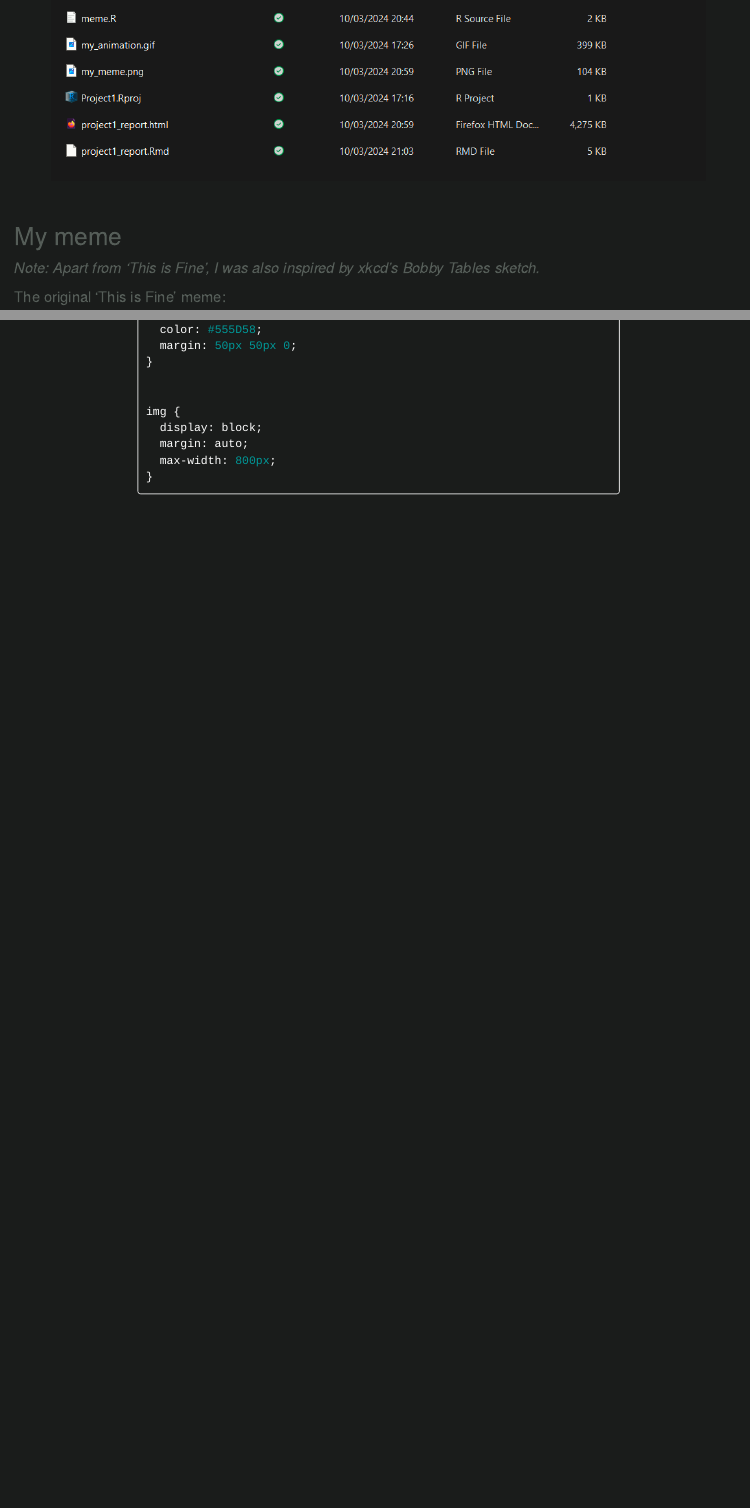
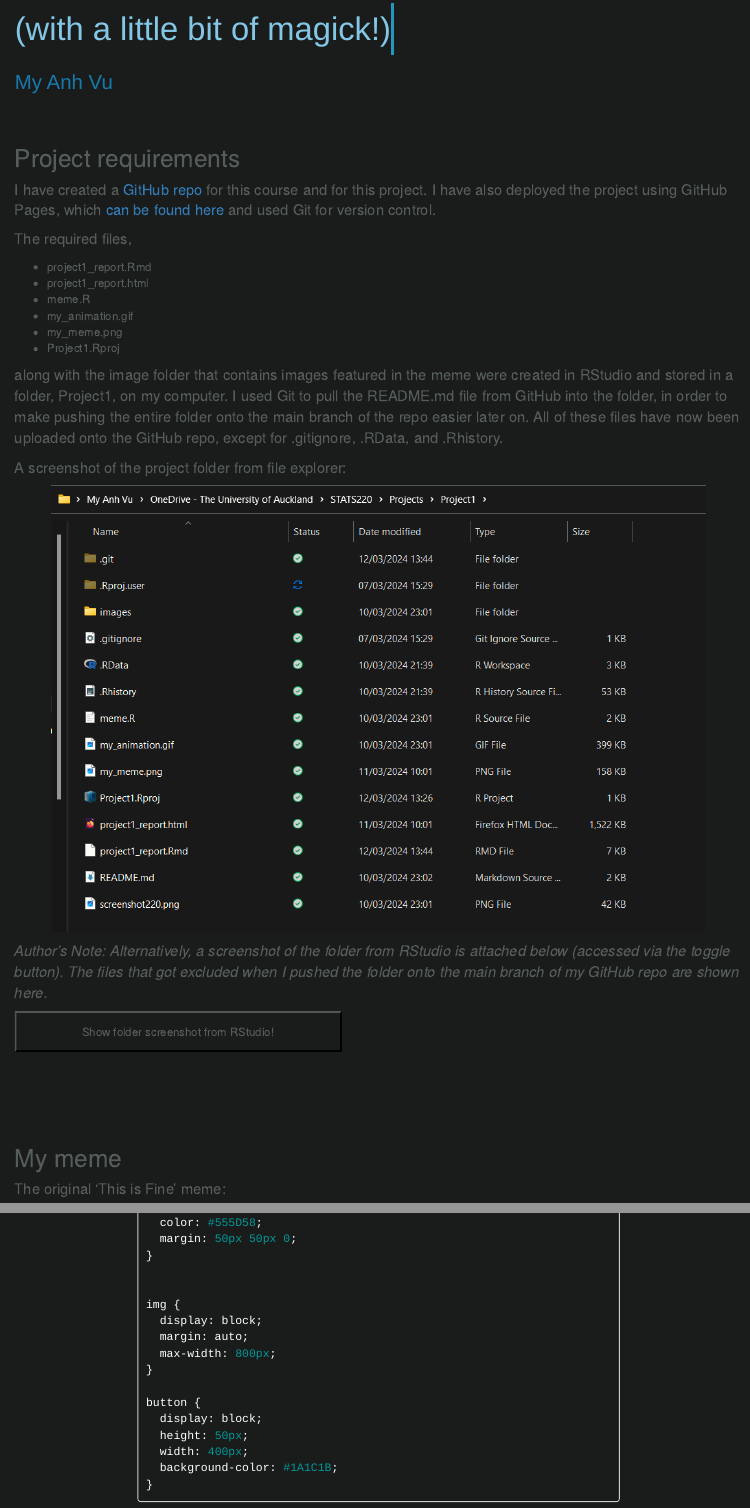
Before and after one commit to myanv/STATS220, an R Markdown document (project1_report.Rmd): the page in a window 1100 px wide, from 860 px down before the commit and from 310 px down after it, and a second part further down, joined at a grey line. Rendered offline with R 4.5, knitr and Pandoc, with nearby package versions.

Commit message:
Final commit: Fill in all sections, add toggle

````diff
--- a/project1_report.Rmd
+++ b/project1_report.Rmd
@@ -13,5 +13,21 @@ knitr::opts_chunk$set(echo=TRUE, message=FALSE, warning=FALSE, error=FALSE)
 
 I have created a [GitHub repo](https://github.com/mav-dbt/STATS220) for this course and for this project. I have also deployed the project using GitHub Pages, which [can be found here](https://mav-dbt.github.io/STATS220/project1_report.html) and used Git for version control.
 
+The required files,
+
+* project1_report.Rmd
+* project1_report.html
+* meme.R
+* my_animation.gif
+* my_meme.png
+* Project1.Rproj
+
+along with the image folder that contains images featured in the meme were created in RStudio and stored in a folder, Project1, on my computer. I used Git to pull the README.md file from GitHub into the folder, in order to make pushing the entire folder onto the main branch of the repo easier later on. All of these files have now been uploaded onto the GitHub repo, except for .gitignore, .RData, and .Rhistory.
+
+A screenshot of the project folder from file explorer:
+
 ![](screenshot220.png)
 
+*Author's Note: Alternatively, a screenshot of the folder from RStudio is attached below (accessed via the toggle button). The files that got excluded when I pushed the folder onto the main branch of my GitHub repo are shown here.*
+
+<script>
@@ -18,6 +37,18 @@ I have created a [GitHub repo](https://github.com/mav-dbt/STATS220) for this cou
+        img.style.display = "block";
+    } else {
+        img.style.display = "none";
+    }
+}
+</script>
+
+<button onclick="toggleImage()">Show folder screenshot from RStudio!</button>
+
+<img id="extraScreenshot" src="screenshot220_fromRStudio.png" style="display: none; margin-top: 10px;">
+
+<br></br>
+
+
 ## My meme
-
-*Note: Apart from 'This is Fine', I was also inspired by xkcd's Bobby Tables sketch.*
 
 
 The original 'This is Fine' meme:
@@ -198,4 +249,12 @@ img {
   margin: auto;
   max-width: 800px;
 }
+
+button {
+  display: block;
+  height: 50px;
+  width: 400px;
+  background-color: #1A1C1B;
+}
+
 ```
````
Also changed, not shown: project1_report.html, screenshot220.png, screenshot220_fromRStudio.png (added), project1_report.Rmd (27 more changed lines).
